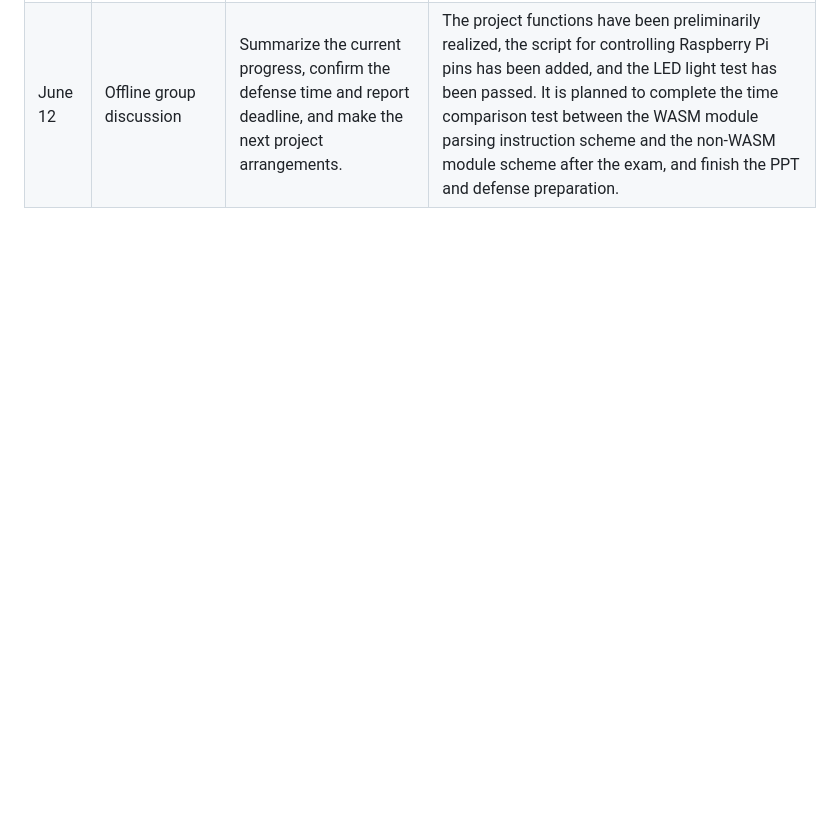
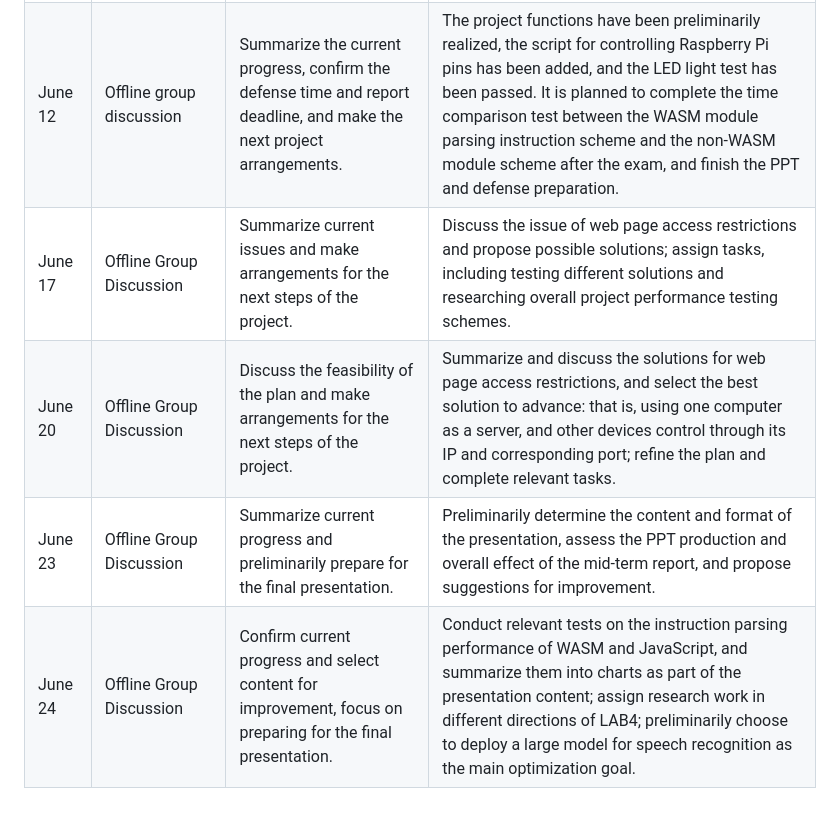
Before and after one commit to OSH-2025/OspreyNest, a Markdown page: README_En.md, the part around the change. Rendered like a GitHub page; blank space fills up the shorter version.

```diff
--- a/README_En.md
+++ b/README_En.md
@@ -36,3 +36,7 @@
 |June 3|Group Discussion on Current Issues|Offline group discussion|Currently, the connection between the speech recognition web page and the Raspberry Pi end, as well as the connection between WebAssembly (wasm) and the web page, can be completed. However, the overall integration has not been achieved yet. Summarize current tasks: Complete the overall integration, add a wake word (optional), implement Docker (optional), and deploy a large language model for speech recognition (optional).|
 |June 6|Offline group discussion|Confirm the current progress and plan the later project arrangements|The voice recognition webpage has been optimized by adding a wake - up word "Xiao Ou Xiao Ou". Besides, instead of only receiving feedback by viewing the text on the web, the voice recognition system can start the microphone and speaker to have a conversation with us. The preliminary arrangements from after the exam to before the defense have been made.|
 |June 12| Offline group discussion | Summarize the current progress, confirm the defense time and report deadline, and make the next project arrangements.|The project functions have been preliminarily realized, the script for controlling Raspberry Pi pins has been added, and the LED light test has been passed. It is planned to complete the time comparison test between the WASM module parsing instruction scheme and the non-WASM module scheme after the exam, and finish the PPT and defense preparation.|
+|June 17| Offline Group Discussion | Summarize current issues and make arrangements for the next steps of the project.| Discuss the issue of web page access restrictions and propose possible solutions; assign tasks, including testing different solutions and researching overall project performance testing schemes.|
+|June 20| Offline Group Discussion | Discuss the feasibility of the plan and make arrangements for the next steps of the project.| Summarize and discuss the solutions for web page access restrictions, and select the best solution to advance: that is, using one computer as a server, and other devices control through its IP and corresponding port; refine the plan and complete relevant tasks.|
+|June 23| Offline Group Discussion | Summarize current progress and preliminarily prepare for the final presentation.| Preliminarily determine the content and format of the presentation, assess the PPT production and overall effect of the mid-term report, and propose suggestions for improvement.|
+|June 24| Offline Group Discussion | Confirm current progress and select content for improvement, focus on preparing for the final presentation.| Conduct relevant tests on the instruction parsing performance of WASM and JavaScript, and summarize them into charts as part of the presentation content; assign research work in different directions of LAB4; preliminarily choose to deploy a large model for speech recognition as the main optimization goal. |
```
